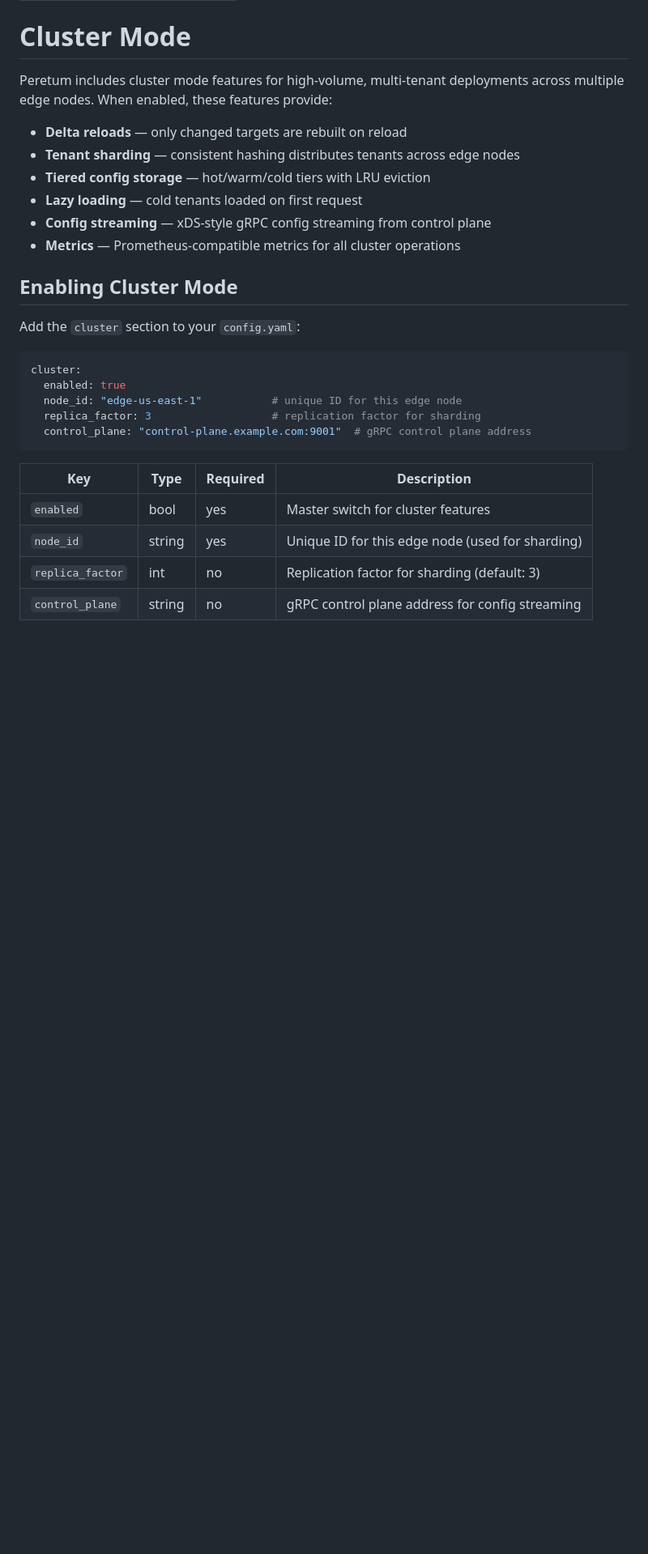
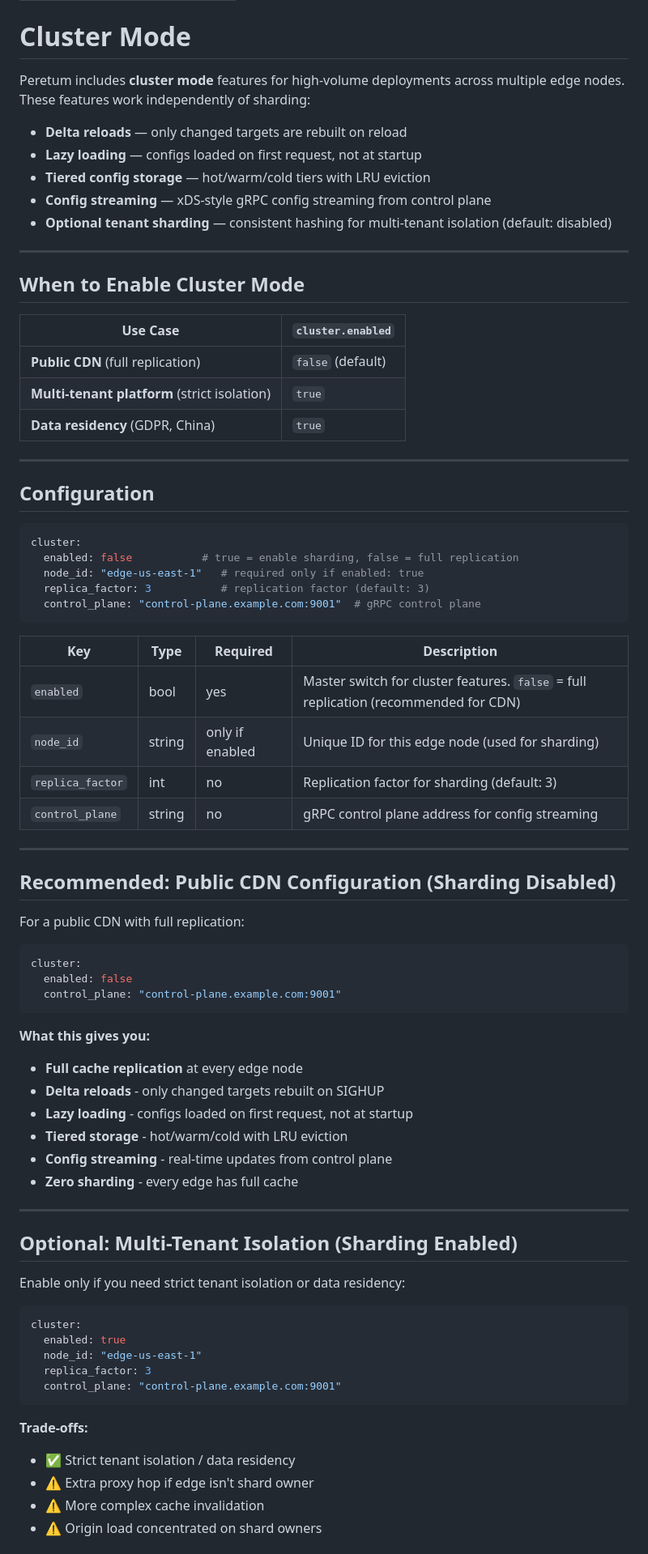
Before and after one commit to cinvat/peretum, a Markdown page: docs/configuration/cluster.md, the part around one of its changes. Shown at 81% size. Drawn GitHub-style; blank space fills up the shorter version.

````diff
--- a/docs/configuration/cluster.md
+++ b/docs/configuration/cluster.md
@@ -6,32 +6,80 @@ order: 400
 
 # Cluster Mode
 
-Peretum includes cluster mode features for high-volume, multi-tenant deployments
-across multiple edge nodes. When enabled, these features provide:
+Peretum includes **cluster mode** features for high-volume deployments across multiple edge nodes. These features work independently of sharding:
 
 - **Delta reloads** — only changed targets are rebuilt on reload
-- **Tenant sharding** — consistent hashing distributes tenants across edge nodes
+- **Lazy loading** — configs loaded on first request, not at startup
 - **Tiered config storage** — hot/warm/cold tiers with LRU eviction
-- **Lazy loading** — cold tenants loaded on first request
 - **Config streaming** — xDS-style gRPC config streaming from control plane
-- **Metrics** — Prometheus-compatible metrics for all cluster operations
+- **Optional tenant sharding** — consistent hashing for multi-tenant isolation (default: disabled)
 
-## Enabling Cluster Mode
+---
 
-Add the `cluster` section to your `config.yaml`:
+## When to Enable Cluster Mode
+
+| Use Case | `cluster.enabled` |
+|----------|-------------------|
+| **Public CDN** (full replication) | `false` (default) |
+| **Multi-tenant platform** (strict isolation) | `true` |
+| **Data residency** (GDPR, China) | `true` |
+
+---
+
+## Configuration
+
+```yaml
+cluster:
+  enabled: false           # true = enable sharding, false = full replication
+  node_id: "edge-us-east-1"   # required only if enabled: true
+  replica_factor: 3           # replication factor (default: 3)
+  control_plane: "control-plane.example.com:9001"  # gRPC control plane
+```
+
+| Key | Type | Required | Description |
+| --- | --- | --- | --- |
+| `enabled` | bool | yes | Master switch for cluster features. `false` = full replication (recommended for CDN) |
+| `node_id` | string | only if enabled | Unique ID for this edge node (used for sharding) |
+| `replica_factor` | int | no | Replication factor for sharding (default: 3) |
+| `control_plane` | string | no | gRPC control plane address for config streaming |
+
+---
+
+## Recommended: Public CDN Configuration (Sharding Disabled)
+
+For a public CDN with full replication:
+
+```yaml
+cluster:
+  enabled: false
+  control_plane: "control-plane.example.com:9001"
+```
+
+**What this gives you:**
+- **Full cache replication** at every edge node
+- **Delta reloads** - only changed targets rebuilt on SIGHUP
+- **Lazy loading** - configs loaded on first request, not at startup
+- **Tiered storage** - hot/warm/cold with LRU eviction
+- **Config streaming** - real-time updates from control plane
+- **Zero sharding** - every edge has full cache
+
+---
+
+## Optional: Multi-Tenant Isolation (Sharding Enabled)
+
+Enable only if you need strict tenant isolation or data residency:
 
 ```yaml
 cluster:
   enabled: true
-  node_id: "edge-us-east-1"           # unique ID for this edge node
-  replica_factor: 3                   # replication factor for sharding
-  control_plane: "control-plane.example.com:9001"  # gRPC control plane address
+  node_id: "edge-us-east-1"
+  replica_factor: 3
+  control_plane: "control-plane.example.com:9001"
 ```
 
-| Key | Type | Required | Description |
-| --- | --- | --- | --- |
-| `enabled` | bool | yes | Master switch for cluster features |
-| `node_id` | string | yes | Unique ID for this edge node (used for sharding) |
-| `replica_factor` | int | no | Replication factor for sharding (default: 3) |
-| `control_plane` | string | no | gRPC control plane address for config streaming |
+**Trade-offs:**
+- ✅ Strict tenant isolation / data residency
+- ⚠️ Extra proxy hop if edge isn't shard owner
+- ⚠️ More complex cache invalidation
+- ⚠️ Origin load concentrated on shard owners
 
````
Also changed, not shown: other parts of docs/configuration/cluster.md (+63 -35 lines), docs/cli.md (+2 -2 lines).
